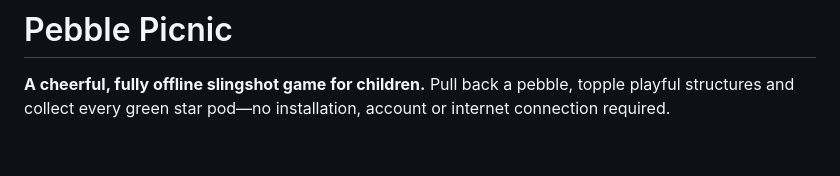
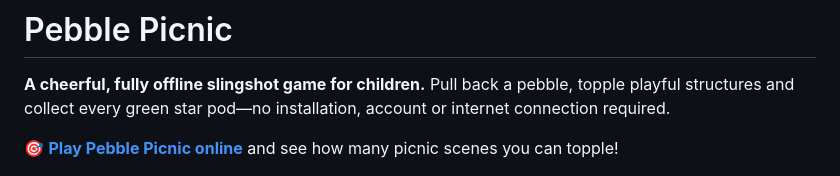
Before and after one commit to fgreunen/pebble-picnic, a Markdown page: README.md, the part around the change. GitHub-like rendering; blank space fills up the shorter version.

```diff
--- a/README.md
+++ b/README.md
@@ -1,6 +1,8 @@
 # Pebble Picnic
 
 **A cheerful, fully offline slingshot game for children.** Pull back a pebble, topple playful structures and collect every green star pod—no installation, account or internet connection required.
+
+🎯 **[Play Pebble Picnic online](https://pebble-picnic.francoisvangreunen.com/)** and see how many picnic scenes you can topple!
 
 ![Pebble Picnic's snowy grand picnic level, with a slingshot, glass and wood towers, star pods, chain-reaction crates and four pebble types](docs/images/pebble-picnic-snowy-grand-picnic.png)
 
```
Also changed, not shown: PROGRESS.md (+6 -0 lines).
